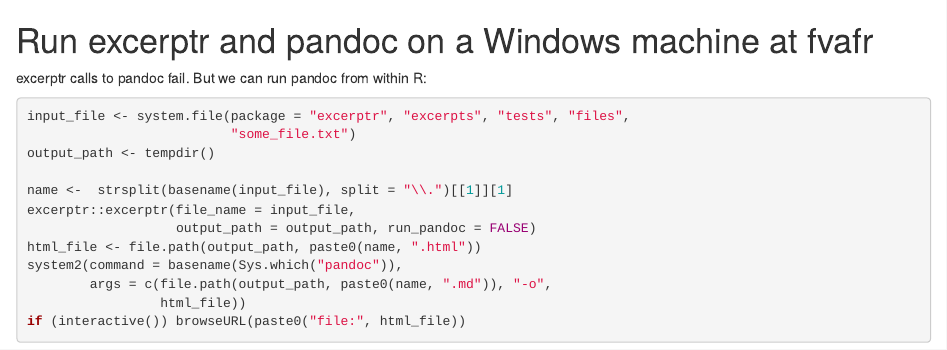
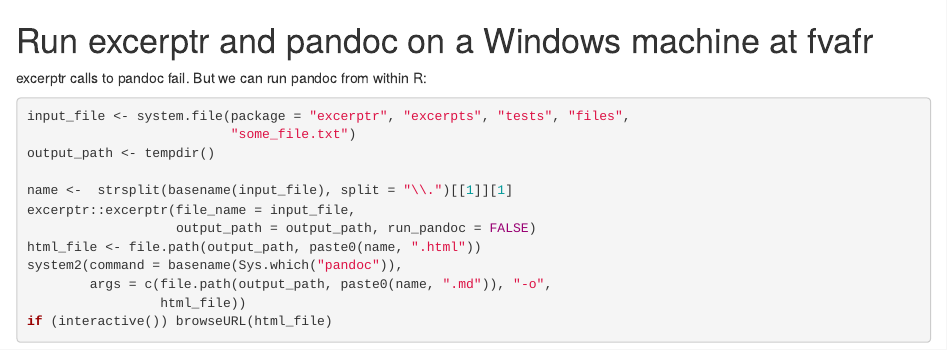
Before and after one commit to fvafrCU/excerptr, an R Markdown document (inst/examples/excerptr_pandoc.Rmd): the page in a window 1100 px wide, from its top. Rendered offline with R 4.5, knitr and Pandoc, with nearby package versions.

Commit message:
make example call browser on windows

````diff
--- a/inst/examples/excerptr_pandoc.Rmd
+++ b/inst/examples/excerptr_pandoc.Rmd
@@ -13,6 +13,6 @@
 system2(command = basename(Sys.which("pandoc")),
         args = c(file.path(output_path, paste0(name, ".md")), "-o",
                  html_file))
-if (interactive()) browseURL(paste0("file:", html_file))
+if (interactive()) browseURL(html_file)
 
 ```
````
